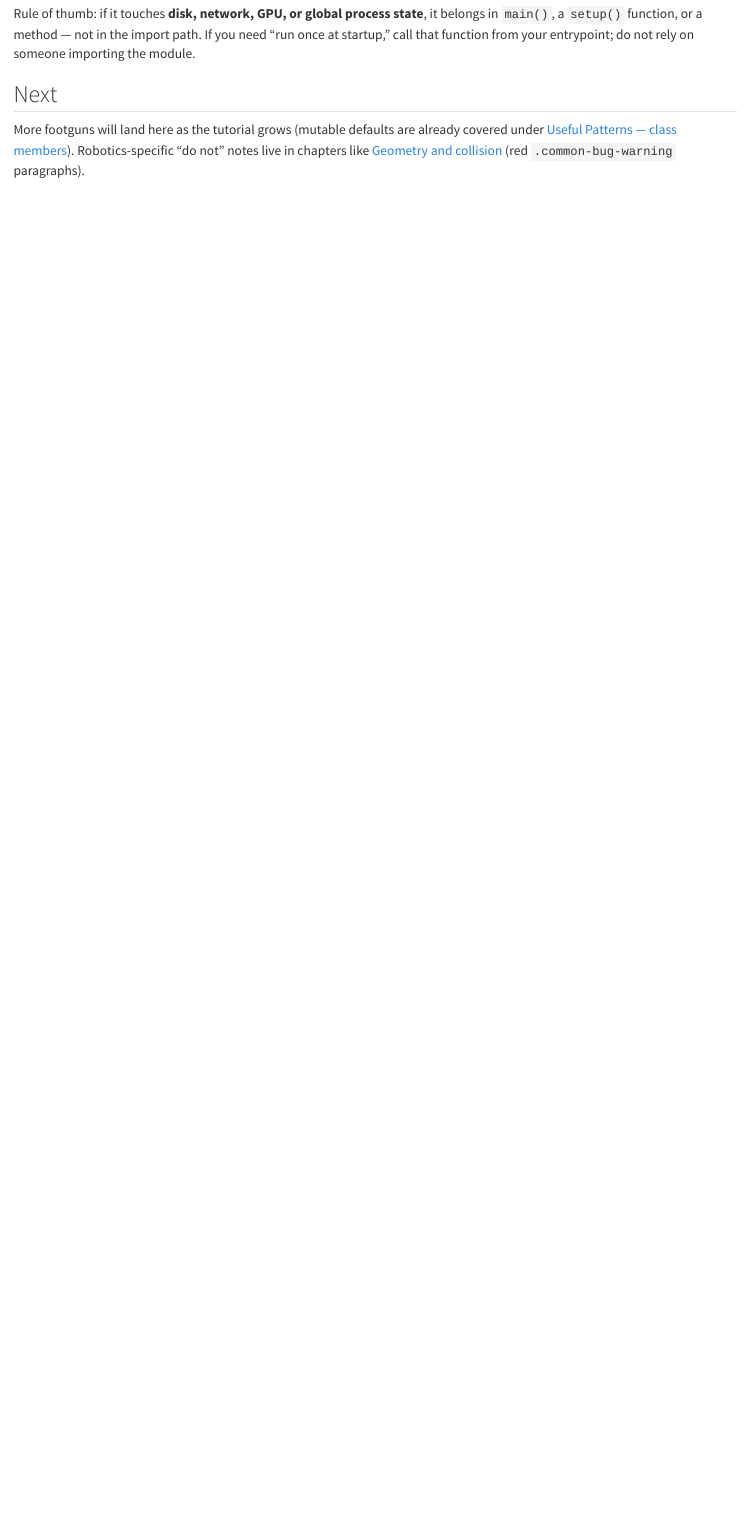
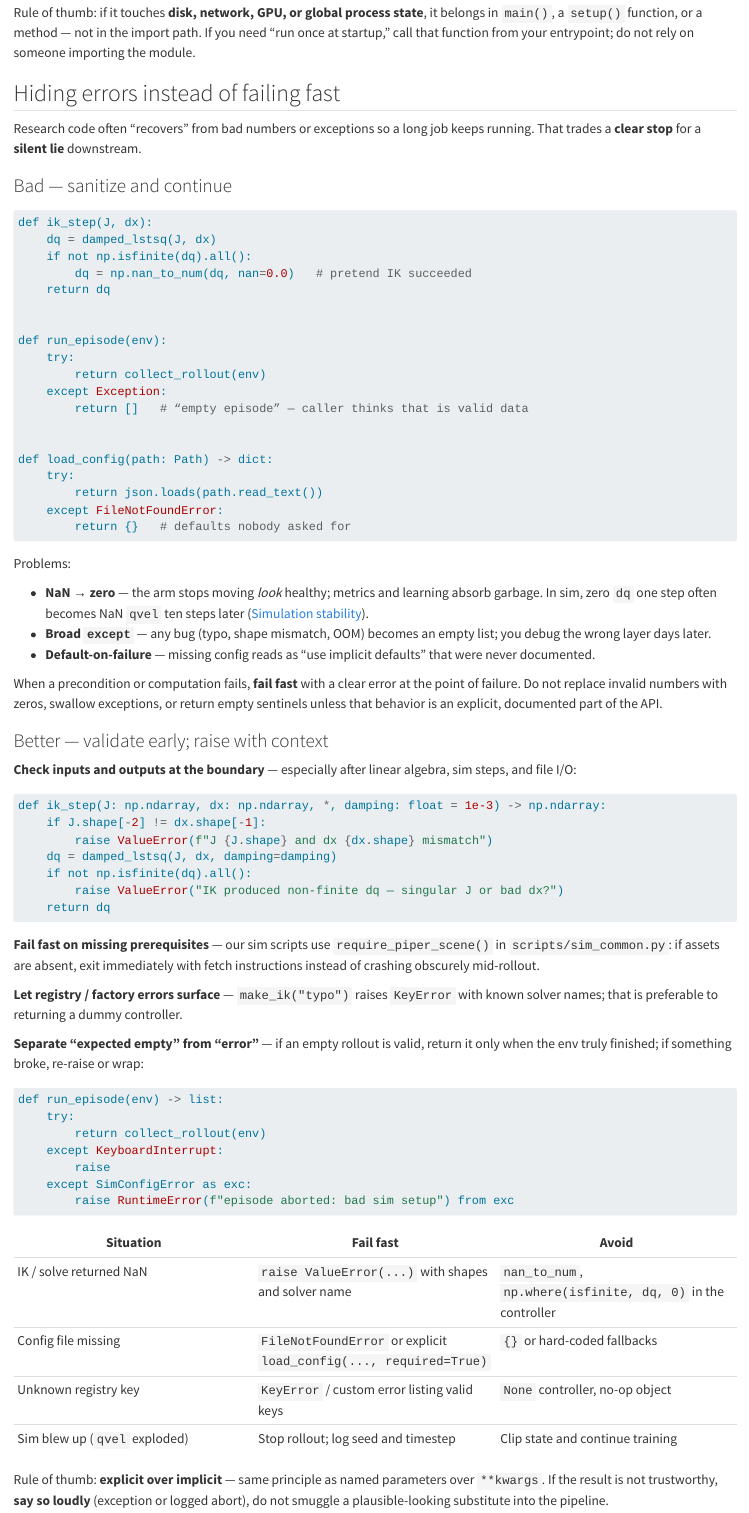
Before and after one commit to LearningFromEmbodiedExperienceLab/onboarding, a Quarto document (docs/things-not-to-do.qmd): the page in a window 1100 px wide, from 6420 px down before the commit and from 6530 px down after it, so that both start at the same text. Rendered offline with R 4.5, knitr and Pandoc in place of Quarto, with nearby package versions; long lines of code are wrapped.

Commit message:
docs: add fail-fast footgun and explicit-over-implicit theme
Document hiding errors (NaN sanitization, broad except, default-on-failure)
vs validate-and-raise, tie to *args/**kwargs and PEP 20 explicit over implicit.

Co-authored-by: Agent-3154 <Agent-3154@users.noreply.github.com>

````diff
--- a/docs/things-not-to-do.qmd
+++ b/docs/things-not-to-do.qmd
@@ -310,6 +316,93 @@ Rule of thumb: if it touches **disk, network, GPU, or global process state**, it
  If you need “run once at startup,” call that function from your entrypoint; do not
  rely on someone importing the module.
 
+## Hiding errors instead of failing fast
+
+Research code often “recovers” from bad numbers or exceptions so a long job keeps
+ running. That trades a **clear stop** for a **silent lie** downstream.
+
+### Bad — sanitize and continue
+
+```python
+def ik_step(J, dx):
+    dq = damped_lstsq(J, dx)
+    if not np.isfinite(dq).all():
+        dq = np.nan_to_num(dq, nan=0.0)   # pretend IK succeeded
+    return dq
+
+
+def run_episode(env):
+    try:
+        return collect_rollout(env)
+    except Exception:
+        return []   # “empty episode” — caller thinks that is valid data
+
+
+def load_config(path: Path) -> dict:
+    try:
+        return json.loads(path.read_text())
+    except FileNotFoundError:
+        return {}   # defaults nobody asked for
+```
+
+Problems:
+
+- **NaN → zero** — the arm stops moving *look* healthy; metrics and learning absorb
+  garbage. In sim, zero `dq` one step often becomes NaN `qvel` ten steps later
+  ([Simulation stability](simulation-stability.qmd#simulation-stability)).
+- **Broad `except`** — any bug (typo, shape mismatch, OOM) becomes an empty list;
+  you debug the wrong layer days later.
+- **Default-on-failure** — missing config reads as “use implicit defaults” that
+  were never documented.
+
+[When a precondition or computation fails, **fail fast** with a clear error at the point of failure. Do not replace invalid numbers with zeros, swallow exceptions, or return empty sentinels unless that behavior is an explicit, documented part of the API.]{.common-bug-warning}
+
+### Better — validate early; raise with context
+
+**Check inputs and outputs at the boundary** — especially after linear algebra,
+ sim steps, and file I/O:
+
+```python
+def ik_step(J: np.ndarray, dx: np.ndarray, *, damping: float = 1e-3) -> np.ndarray:
+    if J.shape[-2] != dx.shape[-1]:
+        raise ValueError(f"J {J.shape} and dx {dx.shape} mismatch")
+    dq = damped_lstsq(J, dx, damping=damping)
+    if not np.isfinite(dq).all():
+        raise ValueError("IK produced non-finite dq — singular J or bad dx?")
+    return dq
+```
+
+**Fail fast on missing prerequisites** — our sim scripts use
+ `require_piper_scene()` in `scripts/sim_common.py`: if assets are absent, exit
+ immediately with fetch instructions instead of crashing obscurely mid-rollout.
+
+**Let registry / factory errors surface** — `make_ik("typo")` raises
+ `KeyError` with known solver names; that is preferable to returning a dummy controller.
+
+**Separate “expected empty” from “error”** — if an empty rollout is valid, return
+ it only when the env truly finished; if something broke, re-raise or wrap:
+
+```python
+def run_episode(env) -> list:
+    try:
+        return collect_rollout(env)
+    except KeyboardInterrupt:
+        raise
+    except SimConfigError as exc:
+        raise RuntimeError(f"episode aborted: bad sim setup") from exc
+```
+
+| Situation | Fail fast | Avoid |
+|---|---|---|
+| IK / solve returned NaN | `raise ValueError(...)` with shapes and solver name | `nan_to_num`, `np.where(isfinite, dq, 0)` in the controller |
+| Config file missing | `FileNotFoundError` or explicit `load_config(..., required=True)` | `{}` or hard-coded fallbacks |
+| Unknown registry key | `KeyError` / custom error listing valid keys | `None` controller, no-op object |
+| Sim blew up (`qvel` exploded) | Stop rollout; log seed and timestep | Clip state and continue training |
+
+Rule of thumb: **explicit over implicit** — same principle as named parameters over
+ `**kwargs`. If the result is not trustworthy, **say so loudly** (exception or
+ logged abort), do not smuggle a plausible-looking substitute into the pipeline.
+
 ## Next
 
 More footguns will land here as the tutorial grows (mutable defaults are already
--- a/docs/useful-patterns.qmd
+++ b/docs/useful-patterns.qmd
@@ -314,4 +314,4 @@ stiffer = replace(cfg, damping=0.1)
 
 Neither replaces a tensor. Do not `.item()` a CUDA batch into a NamedTuple in a hot loop ([Bells and whistles](bells-and-whistles.qmd#bells-and-whistles)). For a config you serialize or override from a YAML, a dataclass (or `OmegaConf`) is the usual choice.
 
-Anti-patterns (gratuitous `*args` / `**kwargs`, hard-coded paths, `sys.path` hacks, import-time side effects): [Things not to do](things-not-to-do.qmd#things-not-to-do).
+Anti-patterns (gratuitous `*args` / `**kwargs`, hard-coded paths, `sys.path` hacks, import-time side effects, hiding errors): [Things not to do](things-not-to-do.qmd#things-not-to-do).
````
Also changed, not shown: docs/things-not-to-do.qmd (8 more changed lines).
